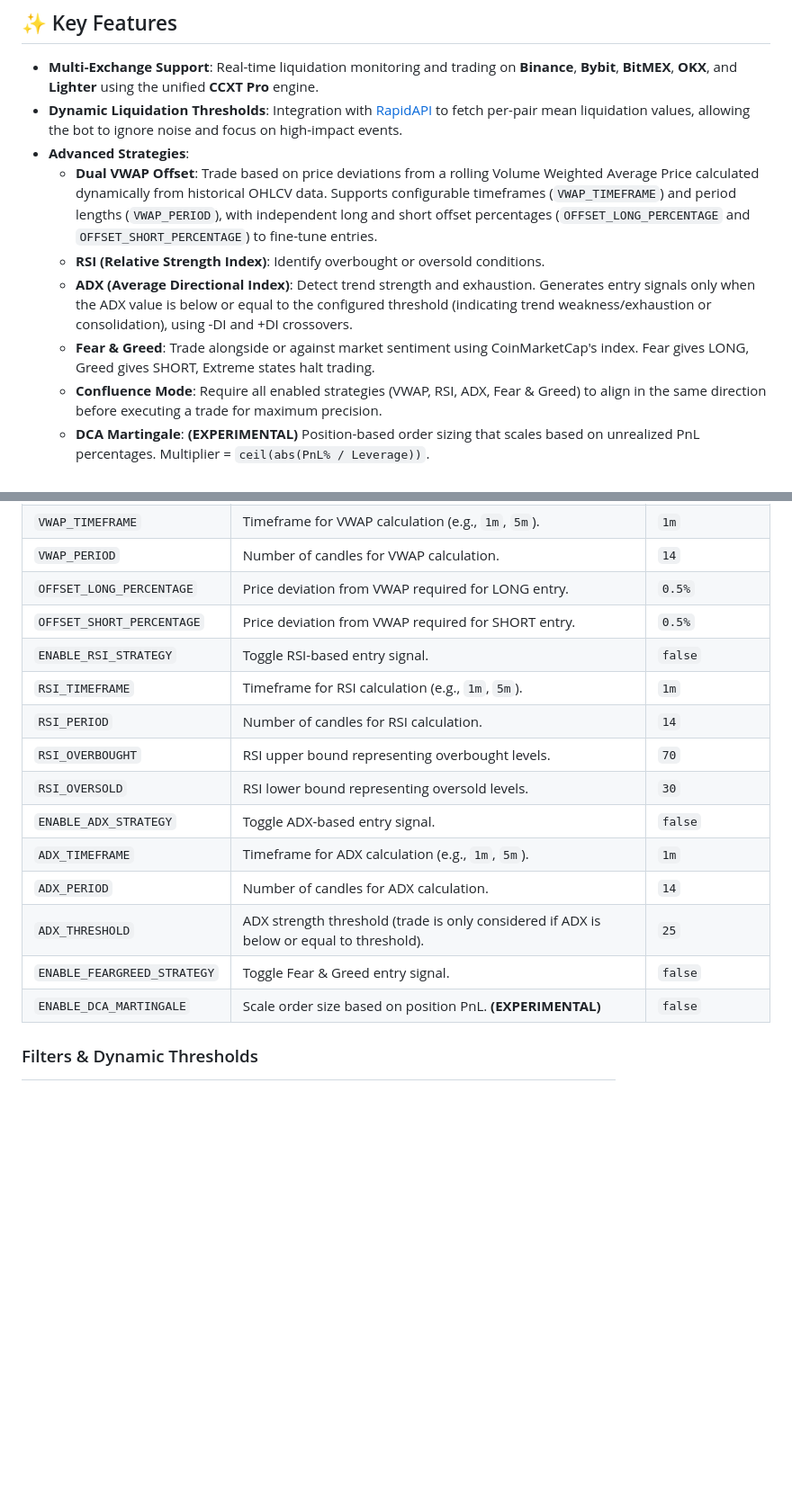
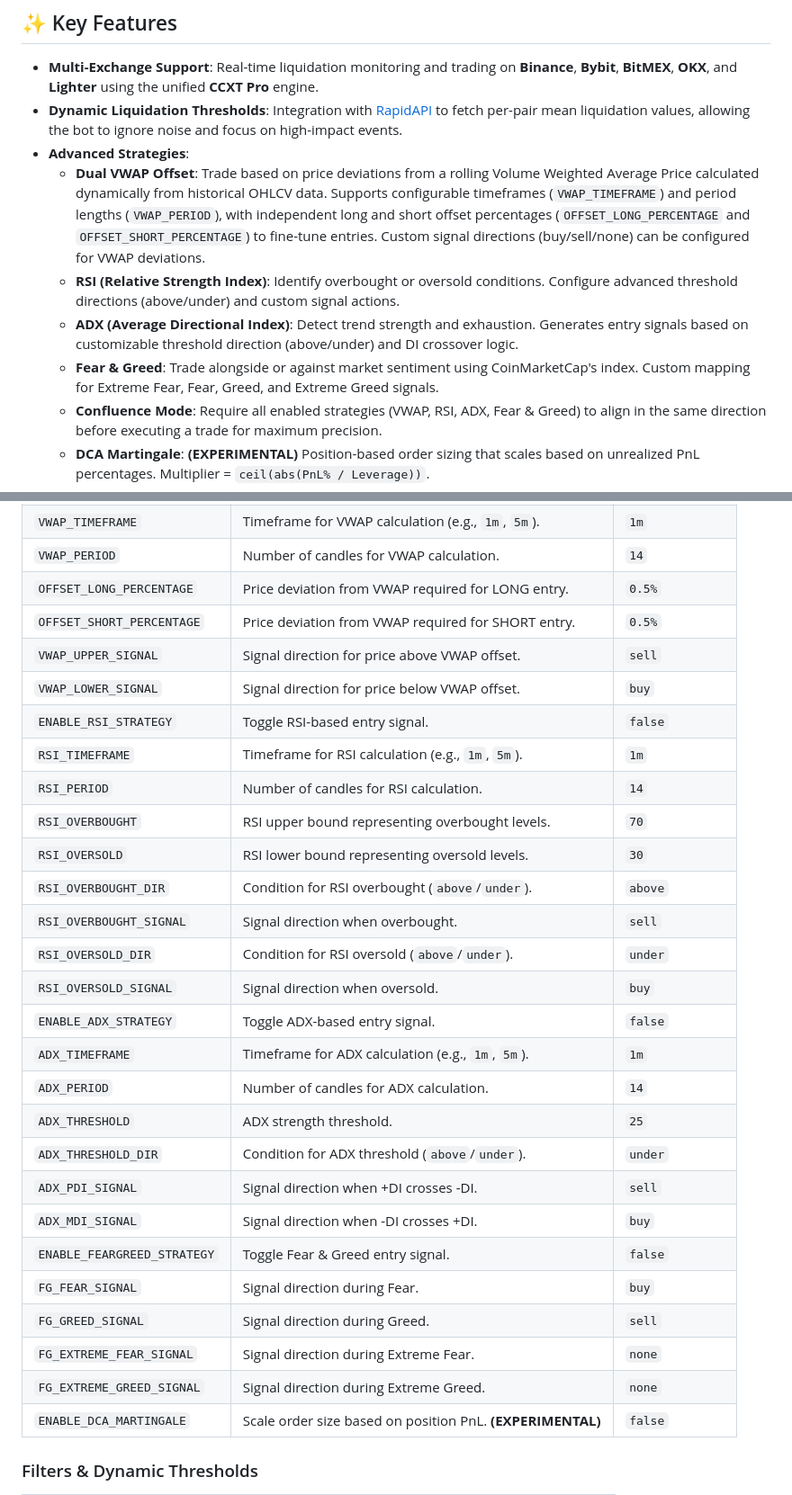
Before and after one commit to AtsutaneDotNet/Liquidation-Trader, a Markdown page: README.md, 2 parts joined by grey strips. Shown at 90% size. Rendered like a GitHub page; blank space fills up the shorter version.

Commit message:
docs: update README with advanced strategy and UI features

```diff
--- a/README.md
+++ b/README.md
@@ -13,10 +13,10 @@ Liquidation-Trader is a high-performance, automated cryptocurrency trading bot d
 -   **Multi-Exchange Support**: Real-time liquidation monitoring and trading on **Binance**, **Bybit**, **BitMEX**, **OKX**, and **Lighter** using the unified **CCXT Pro** engine.
 -   **Dynamic Liquidation Thresholds**: Integration with [RapidAPI](https://rapidapi.com/AtsutaneDotNet/api/liquidation-trader) to fetch per-pair mean liquidation values, allowing the bot to ignore noise and focus on high-impact events.
 -   **Advanced Strategies**:
-    -   **Dual VWAP Offset**: Trade based on price deviations from a rolling Volume Weighted Average Price calculated dynamically from historical OHLCV data. Supports configurable timeframes (`VWAP_TIMEFRAME`) and period lengths (`VWAP_PERIOD`), with independent long and short offset percentages (`OFFSET_LONG_PERCENTAGE` and `OFFSET_SHORT_PERCENTAGE`) to fine-tune entries.
-    -   **RSI (Relative Strength Index)**: Identify overbought or oversold conditions.
-    -   **ADX (Average Directional Index)**: Detect trend strength and exhaustion. Generates entry signals only when the ADX value is below or equal to the configured threshold (indicating trend weakness/exhaustion or consolidation), using -DI and +DI crossovers.
-    -   **Fear & Greed**: Trade alongside or against market sentiment using CoinMarketCap's index. Fear gives LONG, Greed gives SHORT, Extreme states halt trading.
+    -   **Dual VWAP Offset**: Trade based on price deviations from a rolling Volume Weighted Average Price calculated dynamically from historical OHLCV data. Supports configurable timeframes (`VWAP_TIMEFRAME`) and period lengths (`VWAP_PERIOD`), with independent long and short offset percentages (`OFFSET_LONG_PERCENTAGE` and `OFFSET_SHORT_PERCENTAGE`) to fine-tune entries. Custom signal directions (buy/sell/none) can be configured for VWAP deviations.
+    -   **RSI (Relative Strength Index)**: Identify overbought or oversold conditions. Configure advanced threshold directions (above/under) and custom signal actions.
+    -   **ADX (Average Directional Index)**: Detect trend strength and exhaustion. Generates entry signals based on customizable threshold direction (above/under) and DI crossover logic.
+    -   **Fear & Greed**: Trade alongside or against market sentiment using CoinMarketCap's index. Custom mapping for Extreme Fear, Fear, Greed, and Extreme Greed signals.
     -   **Confluence Mode**: Require all enabled strategies (VWAP, RSI, ADX, Fear & Greed) to align in the same direction before executing a trade for maximum precision.
     -   **DCA Martingale**: **<font color="red">(EXPERIMENTAL)</font>** Position-based order sizing that scales based on unrealized PnL percentages. Multiplier = `ceil(abs(PnL% / Leverage))`.
 -   **Intelligent Filtering**:
@@ -126,16 +127,29 @@ The bot is primarily configured through the **Web UI Settings** panel. Below are
 | `VWAP_PERIOD` | Number of candles for VWAP calculation. | `14` |
 | `OFFSET_LONG_PERCENTAGE` | Price deviation from VWAP required for LONG entry. | `0.5%` |
 | `OFFSET_SHORT_PERCENTAGE` | Price deviation from VWAP required for SHORT entry. | `0.5%` |
+| `VWAP_UPPER_SIGNAL` | Signal direction for price above VWAP offset. | `sell` |
+| `VWAP_LOWER_SIGNAL` | Signal direction for price below VWAP offset. | `buy` |
 | `ENABLE_RSI_STRATEGY` | Toggle RSI-based entry signal. | `false` |
 | `RSI_TIMEFRAME` | Timeframe for RSI calculation (e.g., `1m`, `5m`). | `1m` |
 | `RSI_PERIOD` | Number of candles for RSI calculation. | `14` |
 | `RSI_OVERBOUGHT` | RSI upper bound representing overbought levels. | `70` |
 | `RSI_OVERSOLD` | RSI lower bound representing oversold levels. | `30` |
+| `RSI_OVERBOUGHT_DIR` | Condition for RSI overbought (`above`/`under`). | `above` |
+| `RSI_OVERBOUGHT_SIGNAL` | Signal direction when overbought. | `sell` |
+| `RSI_OVERSOLD_DIR` | Condition for RSI oversold (`above`/`under`). | `under` |
+| `RSI_OVERSOLD_SIGNAL` | Signal direction when oversold. | `buy` |
 | `ENABLE_ADX_STRATEGY` | Toggle ADX-based entry signal. | `false` |
 | `ADX_TIMEFRAME` | Timeframe for ADX calculation (e.g., `1m`, `5m`). | `1m` |
 | `ADX_PERIOD` | Number of candles for ADX calculation. | `14` |
-| `ADX_THRESHOLD` | ADX strength threshold (trade is only considered if ADX is below or equal to threshold). | `25` |
+| `ADX_THRESHOLD` | ADX strength threshold. | `25` |
+| `ADX_THRESHOLD_DIR` | Condition for ADX threshold (`above`/`under`). | `under` |
+| `ADX_PDI_SIGNAL` | Signal direction when +DI crosses -DI. | `sell` |
+| `ADX_MDI_SIGNAL` | Signal direction when -DI crosses +DI. | `buy` |
 | `ENABLE_FEARGREED_STRATEGY` | Toggle Fear & Greed entry signal. | `false` |
+| `FG_FEAR_SIGNAL` | Signal direction during Fear. | `buy` |
+| `FG_GREED_SIGNAL` | Signal direction during Greed. | `sell` |
+| `FG_EXTREME_FEAR_SIGNAL` | Signal direction during Extreme Fear. | `none` |
+| `FG_EXTREME_GREED_SIGNAL` | Signal direction during Extreme Greed. | `none` |
 | `ENABLE_DCA_MARTINGALE` | Scale order size based on position PnL. **<font color="red">(EXPERIMENTAL)</font>** | `false` |
 
 ### Filters & Dynamic Thresholds
```
Also changed, not shown: other parts of README.md (+2 -1 lines).
